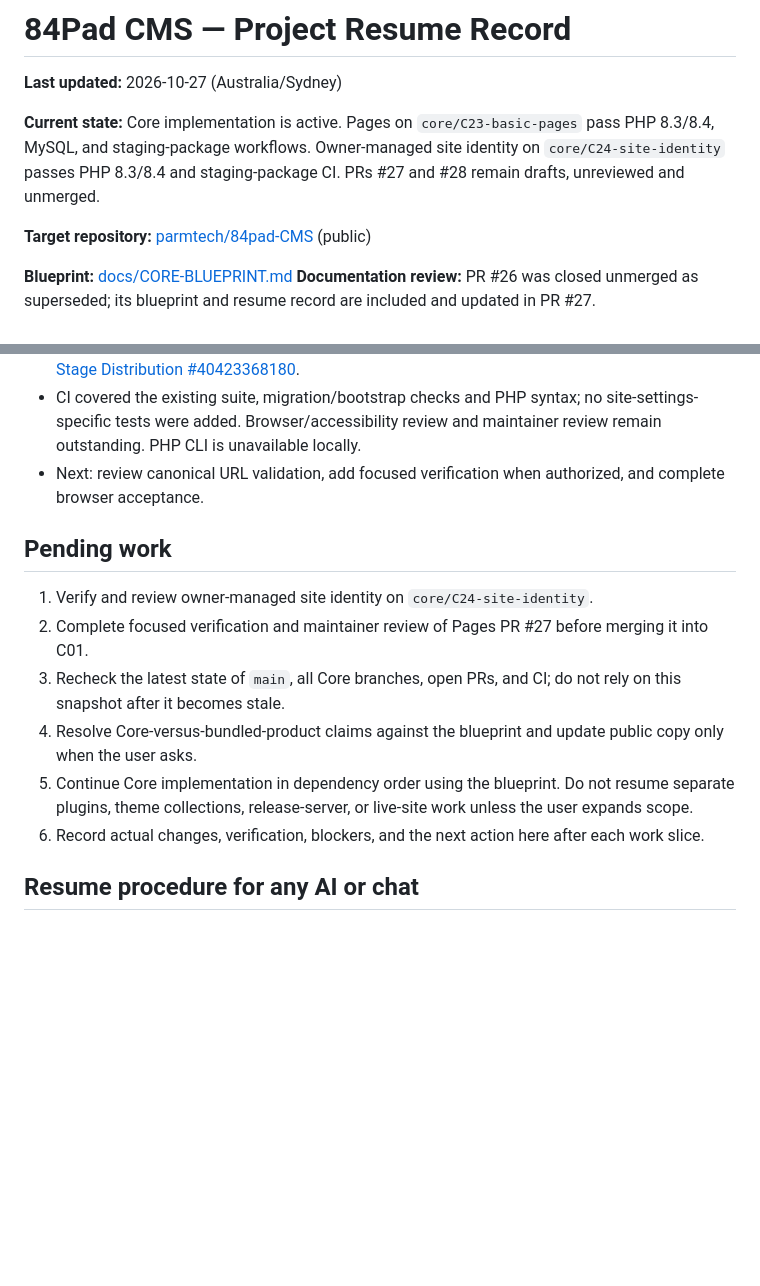
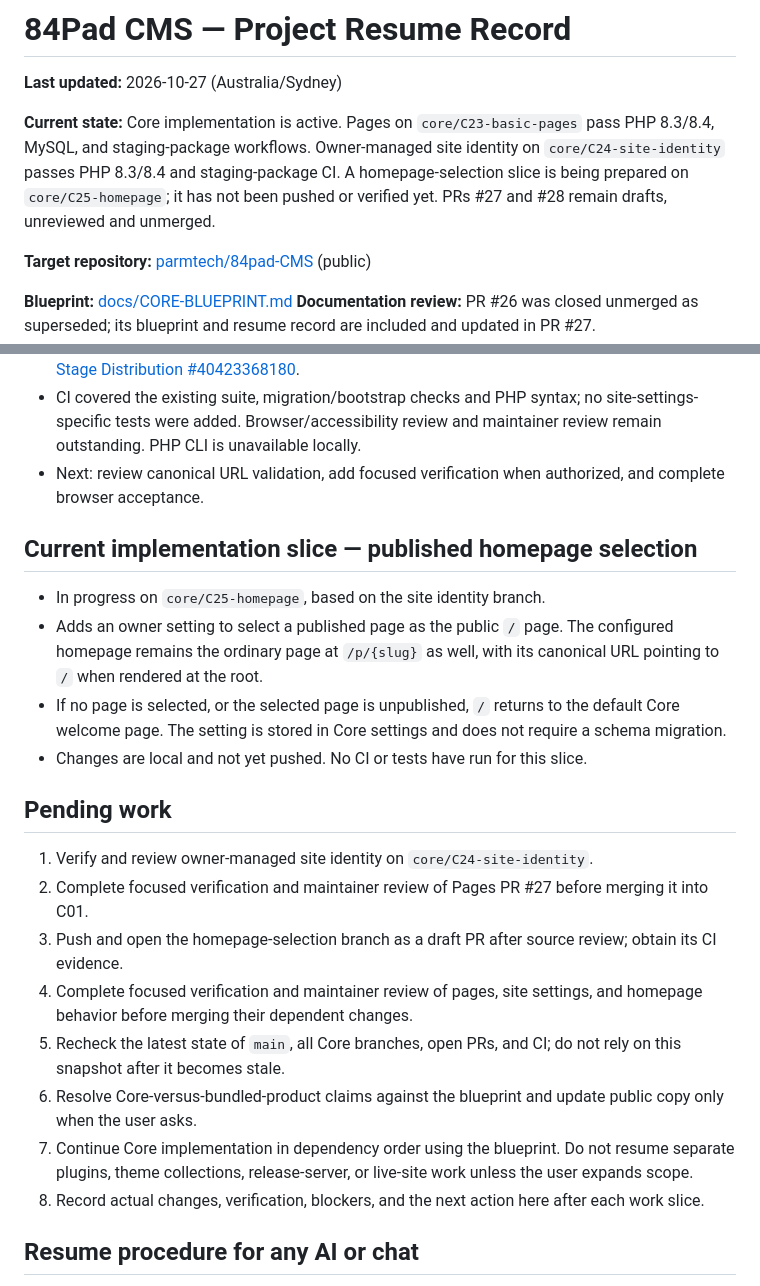
Before and after one commit to parmtech/84pad-CMS, a Markdown page: docs/PROGRESS.md, 2 parts joined by grey strips. Drawn GitHub-style; blank space fills up the shorter version.

Commit message:
feat(core): allow published page as homepage

```diff
--- a/docs/PROGRESS.md
+++ b/docs/PROGRESS.md
@@ -2,7 +2,7 @@
 
 **Last updated:** 2026-10-27 (Australia/Sydney)
 
-**Current state:** Core implementation is active. Pages on `core/C23-basic-pages` pass PHP 8.3/8.4, MySQL, and staging-package workflows. Owner-managed site identity on `core/C24-site-identity` passes PHP 8.3/8.4 and staging-package CI. PRs #27 and #28 remain drafts, unreviewed and unmerged.
+**Current state:** Core implementation is active. Pages on `core/C23-basic-pages` pass PHP 8.3/8.4, MySQL, and staging-package workflows. Owner-managed site identity on `core/C24-site-identity` passes PHP 8.3/8.4 and staging-package CI. A homepage-selection slice is being prepared on `core/C25-homepage`; it has not been pushed or verified yet. PRs #27 and #28 remain drafts, unreviewed and unmerged.
 
 **Target repository:** [parmtech/84pad-CMS](https://github.com/parmtech/84pad-CMS) (public)
 
@@ -70,14 +70,23 @@
 - CI covered the existing suite, migration/bootstrap checks and PHP syntax; no site-settings-specific tests were added. Browser/accessibility review and maintainer review remain outstanding. PHP CLI is unavailable locally.
 - Next: review canonical URL validation, add focused verification when authorized, and complete browser acceptance.
 
+## Current implementation slice — published homepage selection
+
+- In progress on `core/C25-homepage`, based on the site identity branch.
+- Adds an owner setting to select a published page as the public `/` page. The configured homepage remains the ordinary page at `/p/{slug}` as well, with its canonical URL pointing to `/` when rendered at the root.
+- If no page is selected, or the selected page is unpublished, `/` returns to the default Core welcome page. The setting is stored in Core settings and does not require a schema migration.
+- Changes are local and not yet pushed. No CI or tests have run for this slice.
+
 ## Pending work
 
 1. Verify and review owner-managed site identity on `core/C24-site-identity`.
 2. Complete focused verification and maintainer review of Pages PR #27 before merging it into C01.
-3. Recheck the latest state of `main`, all Core branches, open PRs, and CI; do not rely on this snapshot after it becomes stale.
-4. Resolve Core-versus-bundled-product claims against the blueprint and update public copy only when the user asks.
-5. Continue Core implementation in dependency order using the blueprint. Do not resume separate plugins, theme collections, release-server, or live-site work unless the user expands scope.
-6. Record actual changes, verification, blockers, and the next action here after each work slice.
+3. Push and open the homepage-selection branch as a draft PR after source review; obtain its CI evidence.
+4. Complete focused verification and maintainer review of pages, site settings, and homepage behavior before merging their dependent changes.
+5. Recheck the latest state of `main`, all Core branches, open PRs, and CI; do not rely on this snapshot after it becomes stale.
+6. Resolve Core-versus-bundled-product claims against the blueprint and update public copy only when the user asks.
+7. Continue Core implementation in dependency order using the blueprint. Do not resume separate plugins, theme collections, release-server, or live-site work unless the user expands scope.
+8. Record actual changes, verification, blockers, and the next action here after each work slice.
 
 ## Resume procedure for any AI or chat
 
```
